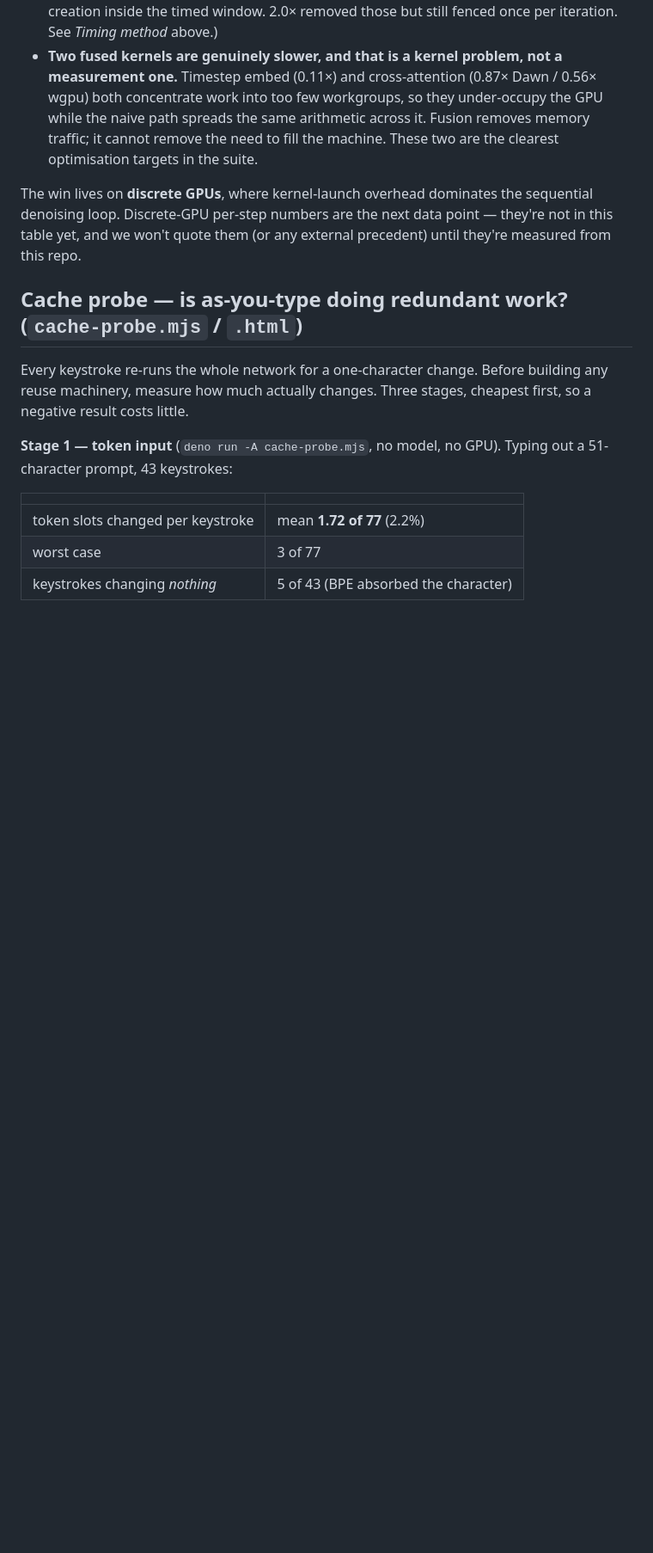
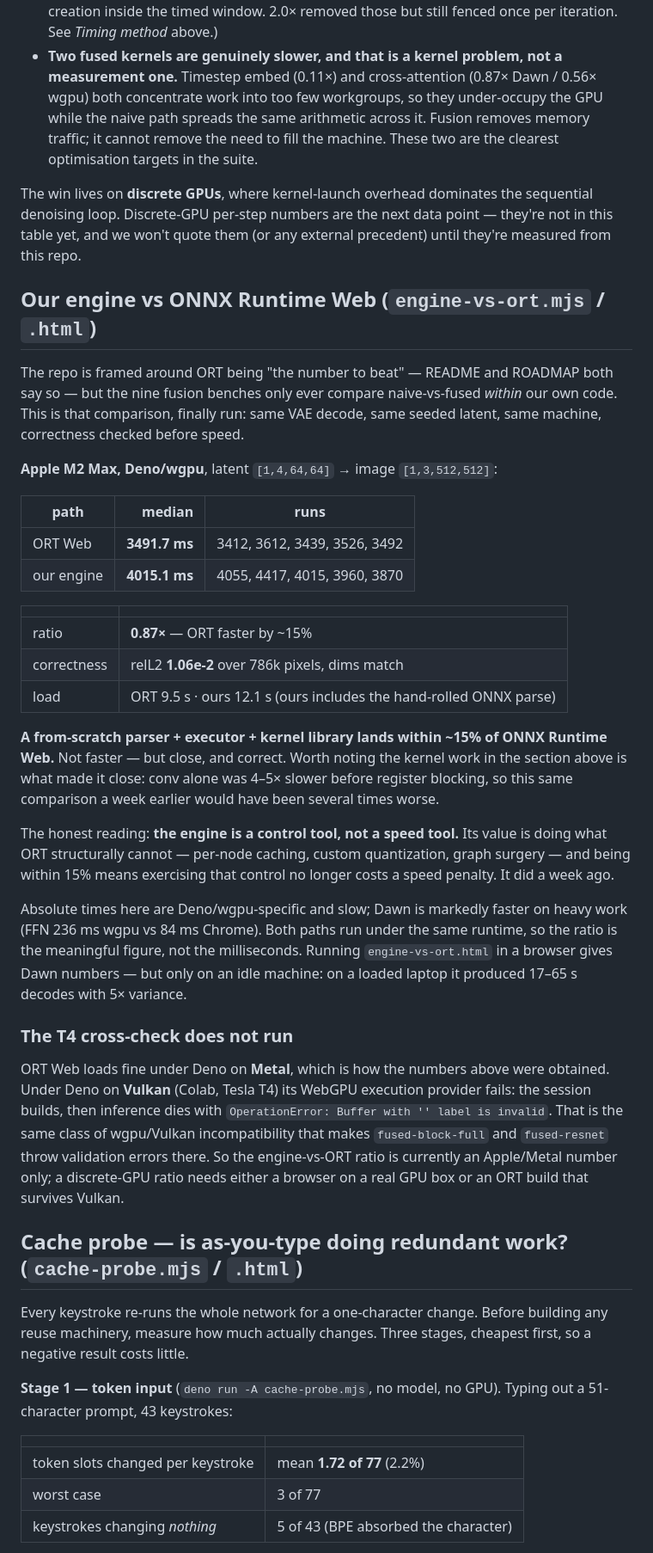
Before and after one commit to abgnydn/draw-instant, a Markdown page: BENCHMARKS.md, the part around the change. Shown at 86% size. Rendered like a GitHub page; blank space fills up the shorter version.

Commit message:
docs: record the engine-vs-ORT result and the T4 limitation
Apple M2 Max, Deno/wgpu, VAE decode: ORT Web 3491.7 ms vs our engine 4015.1 ms
= 0.87x, with outputs agreeing to relL2 1.06e-2 over 786k pixels. A from-scratch
parser + executor + kernels within ~15% of ONNX Runtime Web.

The kernel work earlier this week is what made that close -- conv was 4-5x
slower before register blocking, so the same comparison a week ago would have
been several times worse.

Reading: the engine is a control tool, not a speed tool. Its value is what ORT
structurally cannot do (per-node caching, custom quantization, graph surgery),
and 15% means exercising that control no longer costs speed.

Also records why the T4 cross-check is unavailable: ORT Web's WebGPU EP works
under Deno on Metal but fails under Deno on Vulkan with 'Buffer with "" label
is invalid' -- same class as the fused-block-full/fused-resnet validation errors
there. The ratio is an Apple/Metal number until a browser runs it on a real
discrete GPU.

Co-Authored-By: Claude Fable 5 <noreply@anthropic.com>

```diff
--- a/BENCHMARKS.md
+++ b/BENCHMARKS.md
@@ -194,6 +194,54 @@ sequential denoising loop. Discrete-GPU per-step numbers are the next data
 point — they're not in this table yet, and we won't quote them (or any external
 precedent) until they're measured from this repo.
 
+## Our engine vs ONNX Runtime Web (`engine-vs-ort.mjs` / `.html`)
+
+The repo is framed around ORT being "the number to beat" — README and ROADMAP
+both say so — but the nine fusion benches only ever compare naive-vs-fused
+*within* our own code. This is that comparison, finally run: same VAE decode,
+same seeded latent, same machine, correctness checked before speed.
+
+**Apple M2 Max, Deno/wgpu**, latent `[1,4,64,64]` → image `[1,3,512,512]`:
+
+| path | median | runs |
+|---|---:|---|
+| ORT Web | **3491.7 ms** | 3412, 3612, 3439, 3526, 3492 |
+| our engine | **4015.1 ms** | 4055, 4417, 4015, 3960, 3870 |
+
+| | |
+|---|---|
+| ratio | **0.87×** — ORT faster by ~15% |
+| correctness | relL2 **1.06e-2** over 786k pixels, dims match |
+| load | ORT 9.5 s · ours 12.1 s (ours includes the hand-rolled ONNX parse) |
+
+**A from-scratch parser + executor + kernel library lands within ~15% of ONNX
+Runtime Web.** Not faster — but close, and correct. Worth noting the kernel work
+in the section above is what made it close: conv alone was 4–5× slower before
+register blocking, so this same comparison a week earlier would have been
+several times worse.
+
+The honest reading: **the engine is a control tool, not a speed tool.** Its value
+is doing what ORT structurally cannot — per-node caching, custom quantization,
+graph surgery — and being within 15% means exercising that control no longer
+costs a speed penalty. It did a week ago.
+
+Absolute times here are Deno/wgpu-specific and slow; Dawn is markedly faster on
+heavy work (FFN 236 ms wgpu vs 84 ms Chrome). Both paths run under the same
+runtime, so the ratio is the meaningful figure, not the milliseconds. Running
+`engine-vs-ort.html` in a browser gives Dawn numbers — but only on an idle
+machine: on a loaded laptop it produced 17–65 s decodes with 5× variance.
+
+### The T4 cross-check does not run
+
+ORT Web loads fine under Deno on **Metal**, which is how the numbers above were
+obtained. Under Deno on **Vulkan** (Colab, Tesla T4) its WebGPU execution
+provider fails: the session builds, then inference dies with `OperationError:
+Buffer with '' label is invalid`. That is the same class of wgpu/Vulkan
+incompatibility that makes `fused-block-full` and `fused-resnet` throw
+validation errors there. So the engine-vs-ORT ratio is currently an
+Apple/Metal number only; a discrete-GPU ratio needs either a browser on a real
+GPU box or an ORT build that survives Vulkan.
+
 ## Cache probe — is as-you-type doing redundant work? (`cache-probe.mjs` / `.html`)
 
 Every keystroke re-runs the whole network for a one-character change. Before
```
